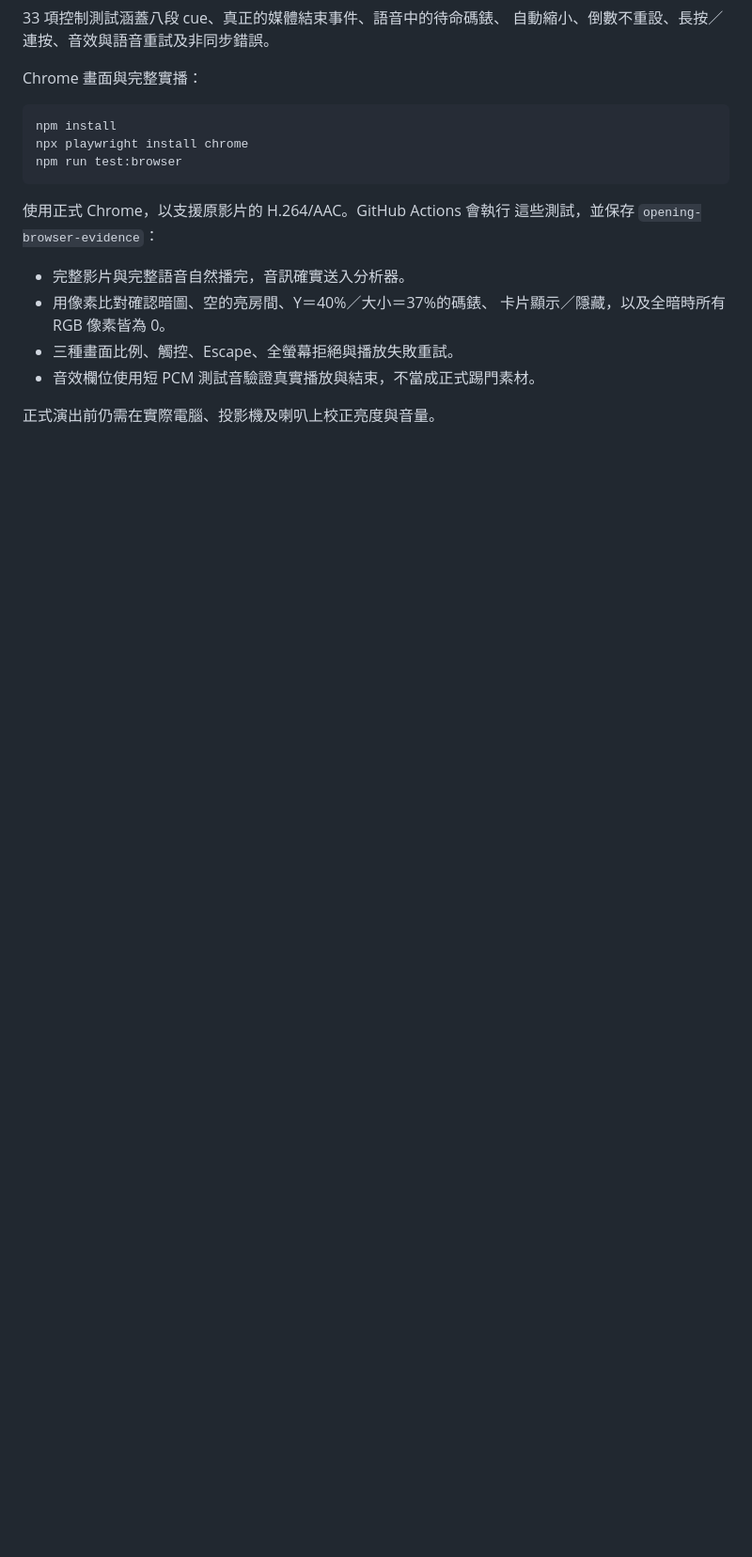
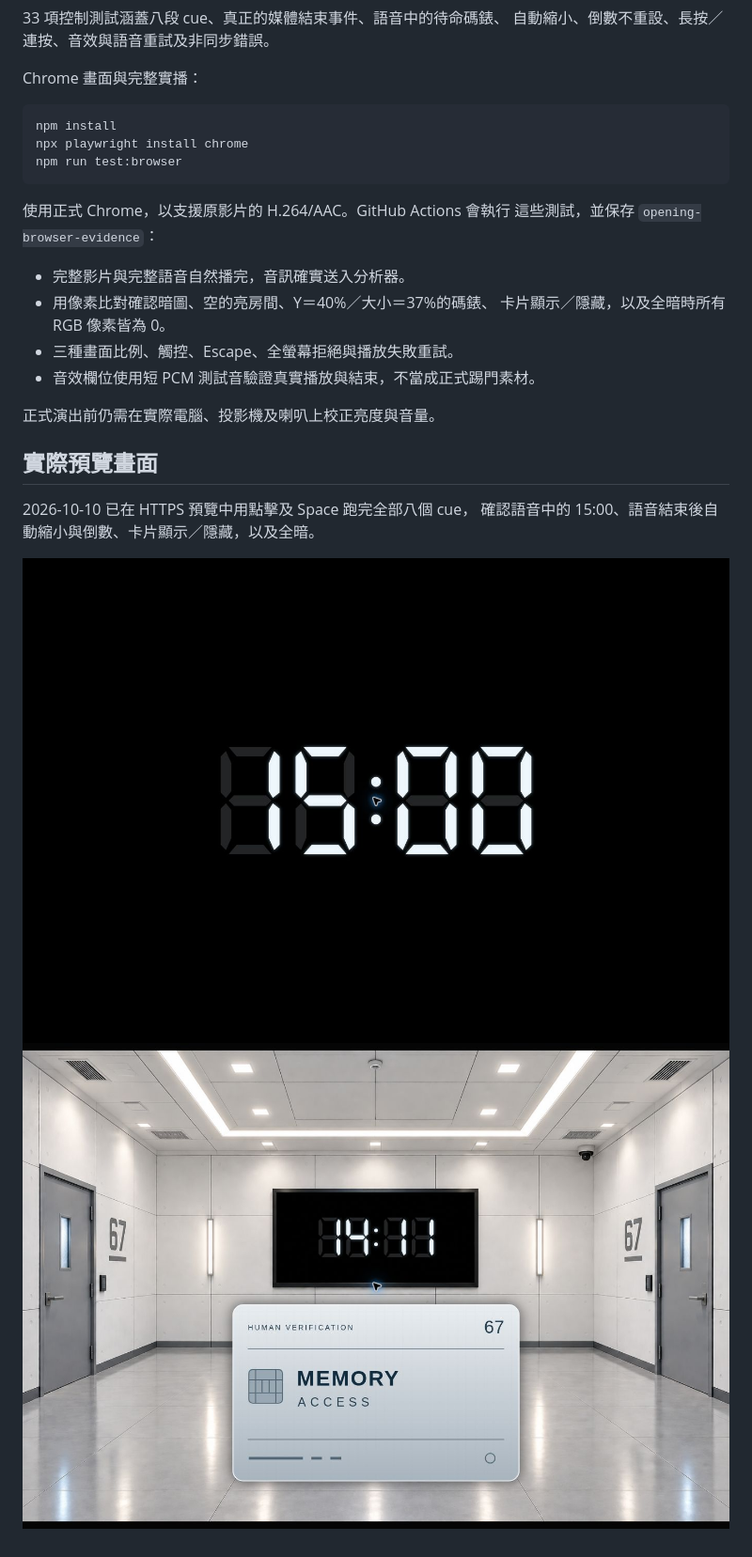
Before and after one commit to mymcworld3-droid/Ai-shape, a Markdown page: README.md, the part around one of its changes. Shown at 94% size. Drawn GitHub-style; pictures changed too: docs/clock-during-welcome.jpg (added), docs/opening-card.jpg (added); blank space fills up the shorter version.

```diff
--- a/README.md
+++ b/README.md
@@ -85,3 +85,11 @@ npm run test:browser
 - 音效欄位使用短 PCM 測試音驗證真實播放與結束，不當成正式踢門素材。
 
 正式演出前仍需在實際電腦、投影機及喇叭上校正亮度與音量。
+
+## 實際預覽畫面
+
+2026-10-10 已在 HTTPS 預覽中用點擊及 Space 跑完全部八個 cue，
+確認語音中的 15:00、語音結束後自動縮小與倒數、卡片顯示／隱藏，以及全暗。
+
+![語音中尚未開始倒數的碼錶](docs/clock-during-welcome.jpg)
+![卡片顯示在持續倒數的碼錶下方](docs/opening-card.jpg)
```
Also changed, not shown: other parts of README.md (+3 -3 lines), 1 other file.
